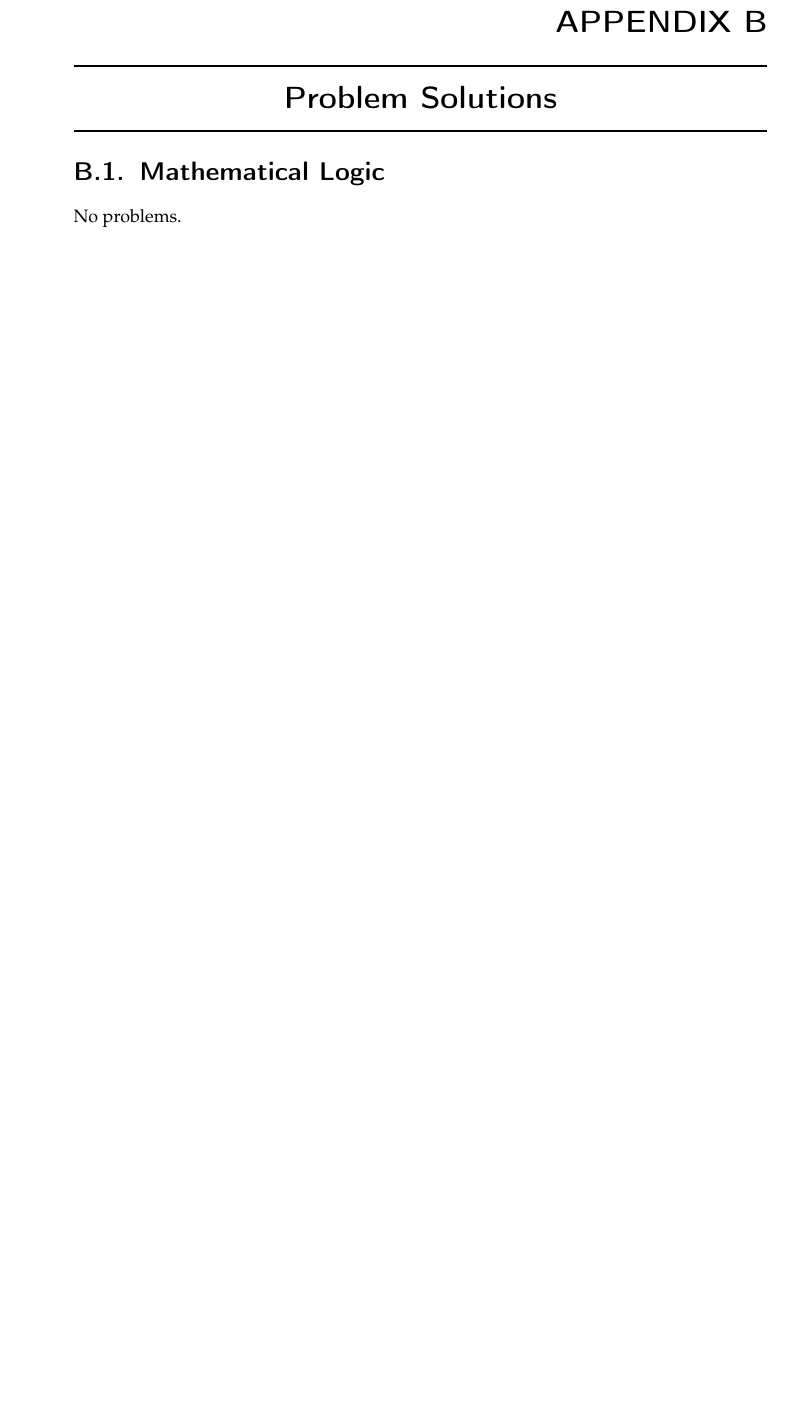
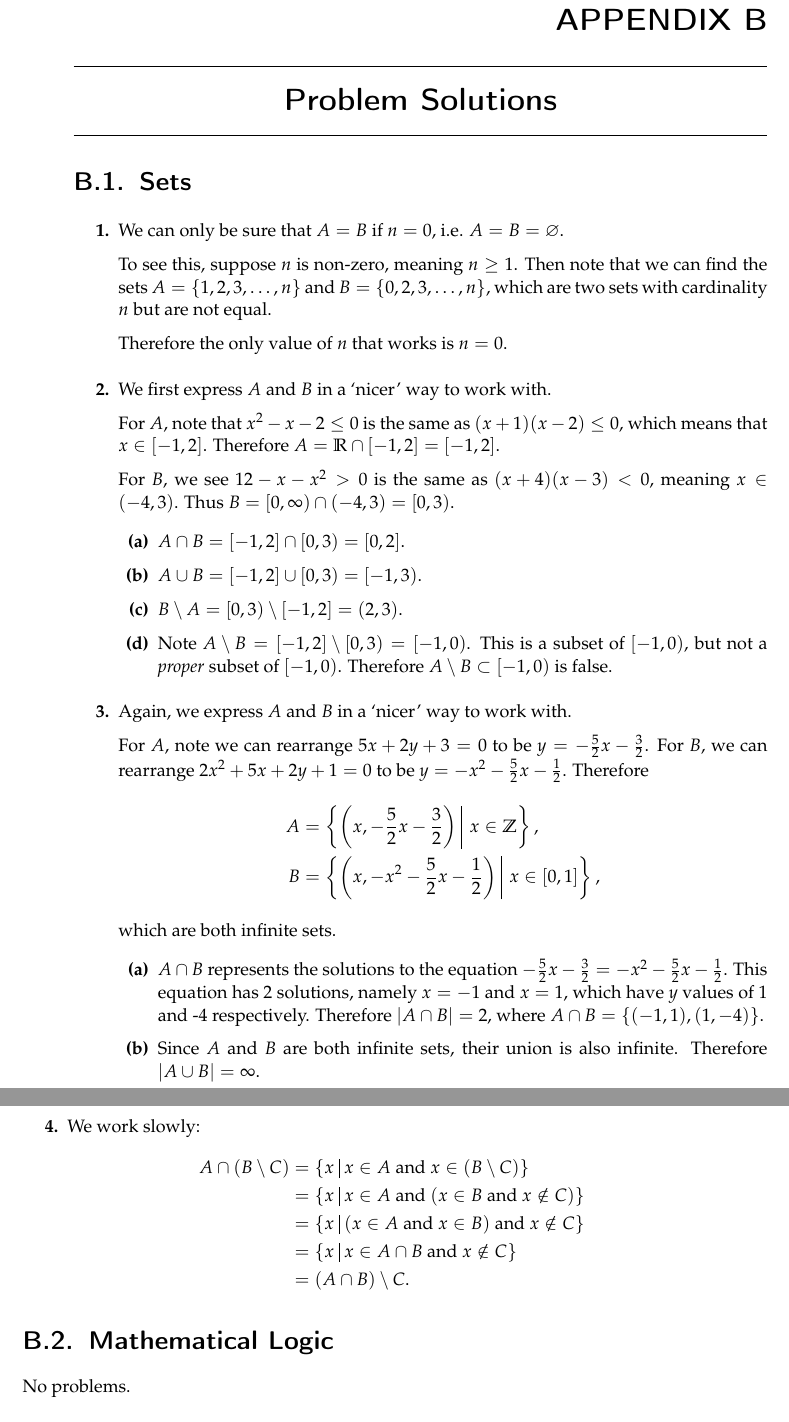
Before and after one commit to PhotonicGluon/Abstract-Algebra-Book, a LaTeX thesis (book.tex, which reads part0/problem-solutions/sets.tex, part0/sets.tex): part of page 291 of 341 before the commit and two parts of pages 293 and 294 of 344 after it, the two joined at a grey line, cut so that both start at the same text, the shorter picture padded with empty space. Compiled offline with pdfLaTeX.

Commit message:
Move sets to be the first chapter, and add problems to it

```diff
--- a/book.tex
+++ b/book.tex
@@ -44,10 +44,10 @@
         front-matter,
         %
         % Part 0
+        part0/sets,
         part0/logic,
-        part0/sets,
+        part0/proofs,
         part0/algebra,
-        part0/proofs,
         part0/functions,
         part0/number-theory,
         part0/modular-arithmetic,
--- a/part0/problem-solutions/sets.tex
+++ b/part0/problem-solutions/sets.tex
@@ -1,2 +1,44 @@
 \section{Sets}
-No problems.
+\begin{questions}
+    \item We can only be sure that $A = B$ if $n = 0$, i.e. $A = B = \emptyset$.
+
+    To see this, suppose $n$ is non-zero, meaning $n \geq 1$. Then note that we can find the sets $A = \{1, 2, 3, \dots, n\}$ and $B = \{0, 2, 3, \dots, n\}$, which are two sets with cardinality $n$ but are not equal.
+
+    Therefore the only value of $n$ that works is $n = 0$.
+
+    \item We first express $A$ and $B$ in a `nicer' way to work with.
+
+    For $A$, note that $x^2 - x - 2 \leq 0$ is the same as $(x+1)(x-2) \leq 0$, which means that $x \in [-1, 2]$. Therefore $A = \R \cap [-1, 2] = [-1, 2]$.
+
+    For $B$, we see $12 - x - x^2 > 0$ is the same as $(x+4)(x-3) < 0$, meaning $x \in (-4, 3)$. Thus $B = [0, \infty) \cap (-4, 3) = [0, 3)$.
+
+    \begin{partquestions}{\alph*}
+        \item $A \cap B = [-1, 2] \cap [0, 3) = [0, 2]$.
+        \item $A \cup B = [-1, 2] \cup [0, 3) = [-1, 3)$.
+        \item $B \setminus A = [0, 3) \setminus [-1, 2] = (2, 3)$.
+        \item Note $A \setminus B = [-1, 2] \setminus [0, 3) = [-1, 0)$. This is a subset of $[-1, 0)$, but not a \textit{proper} subset of $[-1, 0)$. Therefore $A\setminus B \subset [-1, 0)$ is false.
+    \end{partquestions}
+
+    \item Again, we express $A$ and $B$ in a `nicer' way to work with.
+
+    For $A$, note we can rearrange $5x+2y+3=0$ to be $y=-\frac52x-\frac32$. For $B$, we can rearrange $2x^2+5x+2y+1=0$ to be $y=-x^2-\frac52x-\frac12$. Therefore
+    \begin{align*}
+        A &= \left\{\left(x, -\frac52x-\frac32\right) \vert x \in \Z \right\},\\
+        B &= \left\{\left(x, -x^2-\frac52x-\frac12\right) \vert x \in [0, 1] \right\},
+    \end{align*}
+    which are both infinite sets.
+
+    \begin{partquestions}{\alph*}
+        \item $A \cap B$ represents the solutions to the equation $-\frac52x-\frac32 = -x^2-\frac52x-\frac12$. This equation has 2 solutions, namely $x = -1$ and $x = 1$, which have $y$ values of 1 and -4 respectively. Therefore $|A \cap B| = 2$, where $A \cap B = \{(-1, 1), (1, -4)\}$.
+        \item Since $A$ and $B$ are both infinite sets, their union is also infinite. Therefore $|A \cup B| = \infty$.
+    \end{partquestions}
+
+    \item We work slowly:
+    \begin{align*}
+        A \cap (B \setminus C) &= \{x \vert x \in A \text{ and } x \in (B \setminus C)\}\\
+        &= \{x \vert x \in A \text{ and } (x \in B \text{ and } x \notin C)\}\\
+        &= \{x \vert (x \in A \text{ and } x \in B) \text{ and } x \notin C\}\\
+        &= \{x \vert x \in A \cap B \text{ and } x \notin C\}\\
+        &= (A \cap B) \setminus C.
+    \end{align*}
+\end{questions}
--- a/part0/sets.tex
+++ b/part0/sets.tex
@@ -238,0 +268 @@ We introduce the notation for intervals.
+        B &= \{(x,y) \in [0,1]^2 \vert 2x^2+5x+2y+1=0\}.
```
Also changed, not shown: part0/exercise-solutions.tex (+2 -2 lines), part0/problem-solutions.tex (+2 -2 lines), book.tex (4 more changed lines), part0/sets.tex (48 more changed lines).
